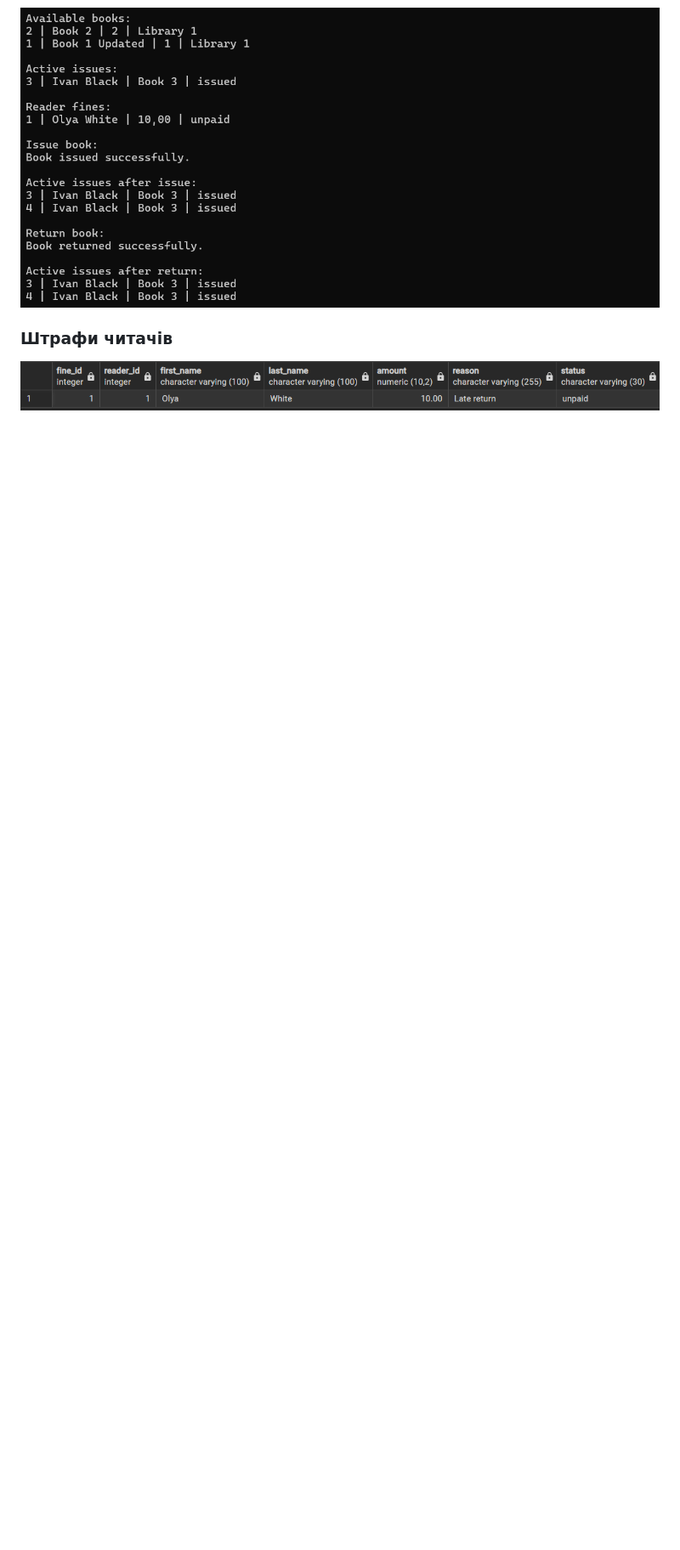
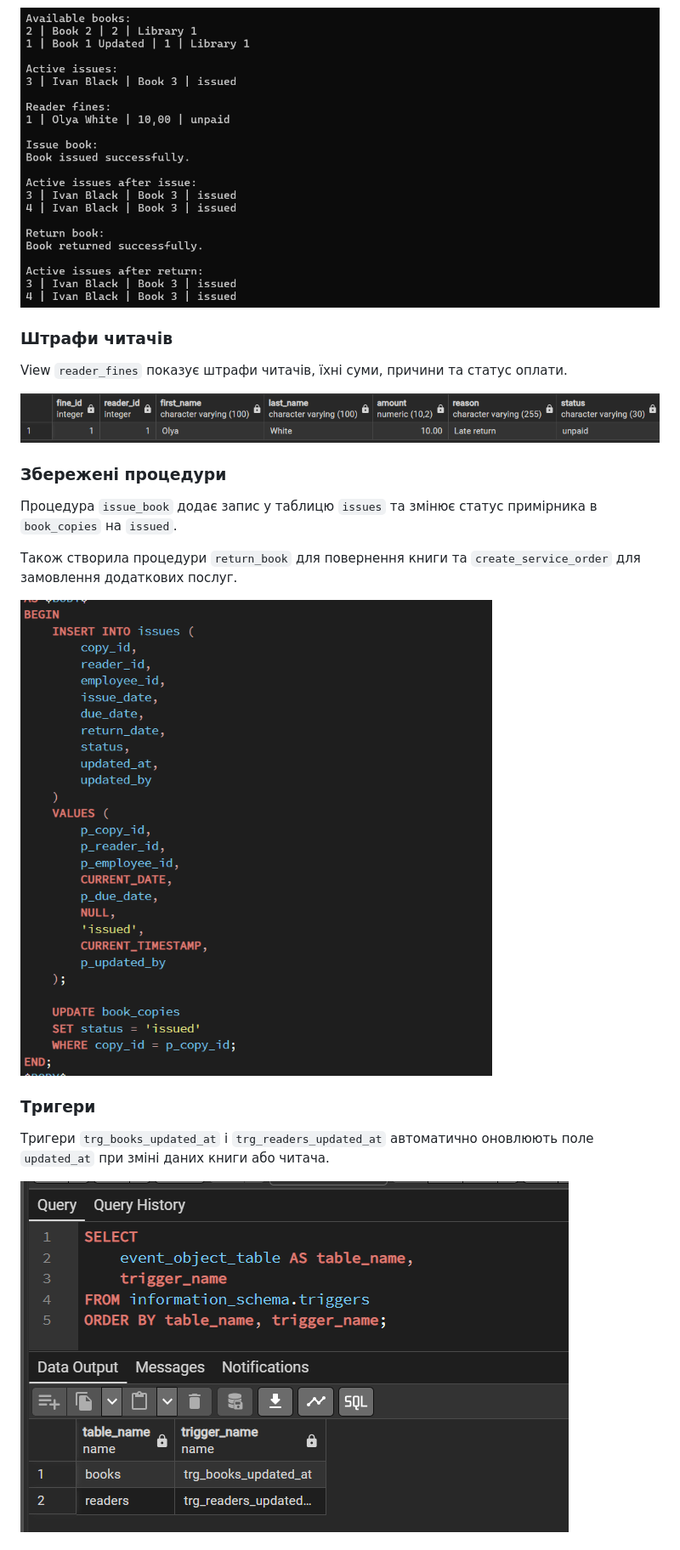
Before and after one commit to rrlyez/Library-management-system, a Markdown page: README.md, the part around one of its changes. Shown at 85% size. Drawn GitHub-style; pictures changed too: screenshots/procedures.png (added), screenshots/triggers.png (added); blank space fills up the shorter version.

Commit message:
Update README with screenshots and examples

```diff
--- a/README.md
+++ b/README.md
@@ -138,4 +146,21 @@
 
 ### Штрафи читачів
 
+View `reader_fines` показує штрафи читачів, їхні суми, причини та статус оплати.
+
 ![Reader fines](./screenshots/reader_fines.png)
+
+### Збережені процедури
+
+Процедура `issue_book` додає запис у таблицю `issues` та змінює статус примірника в `book_copies` на `issued`.
+
+Також створила процедури `return_book` для повернення книги та `create_service_order` для замовлення додаткових послуг.
+
+![Procedures](./screenshots/procedures.png)
+
+### Тригери
+
+Тригери `trg_books_updated_at` і `trg_readers_updated_at` автоматично оновлюють поле `updated_at` при зміні даних книги або читача.
+
+![Triggers](./screenshots/triggers.png)
+
```
Also changed, not shown: other parts of README.md (+13 -0 lines), screenshots/indexes.png (added).
